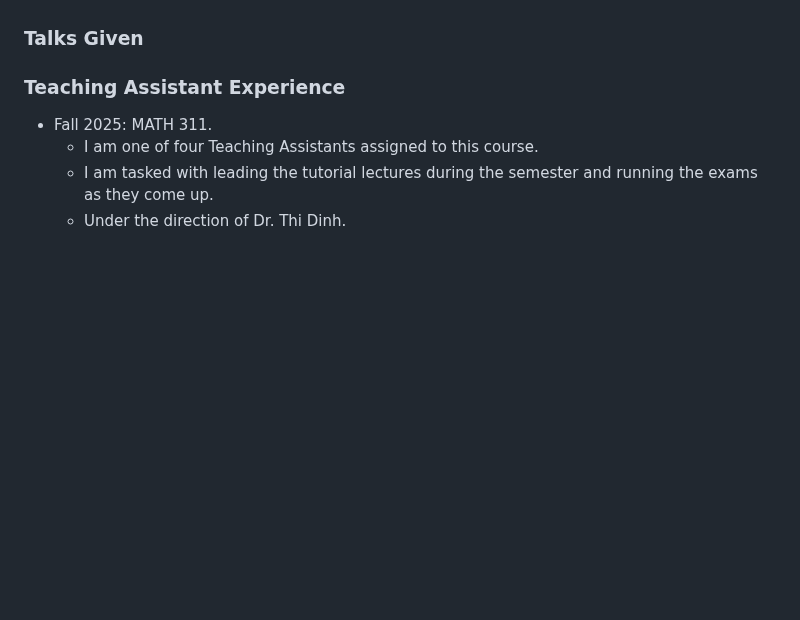
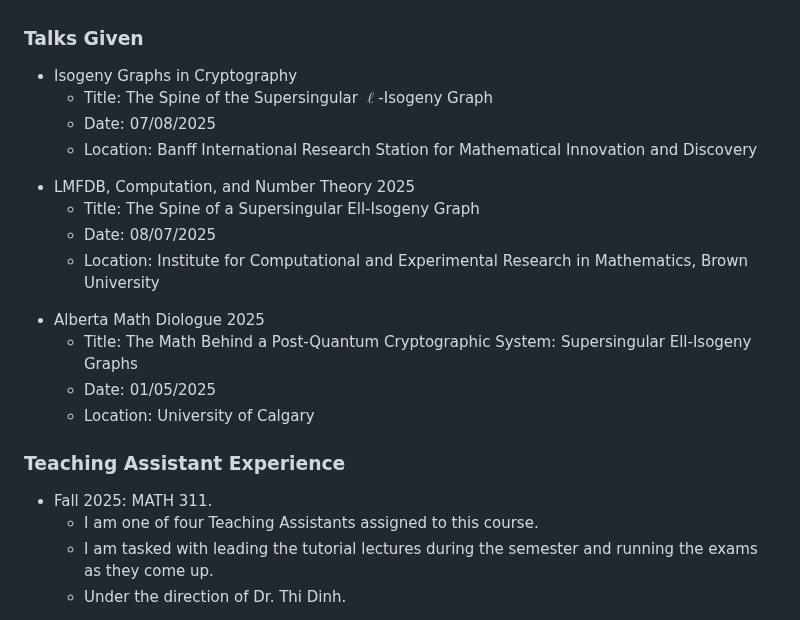
Before and after one commit to TahaHedayat/tahahedayat.github.io, a Markdown page: README.md, the part around the change. Rendered like a GitHub page; blank space fills up the shorter version.

Commit message:
added some talks

```diff
--- a/README.md
+++ b/README.md
@@ -59,7 +59,26 @@
 </ul>
 
 <h3> Talks Given </h3>
-
+<ul>
+  <li> Isogeny Graphs in Cryptography </li>
+  <ul>
+    <li> Title: The Spine of the Supersingular $\ell$-Isogeny Graph</li>
+    <li> Date: 07/08/2025</li>
+    <li> Location: Banff International Research Station for Mathematical Innovation and Discovery</li>
+  </ul>
+  <li> LMFDB, Computation, and Number Theory 2025 </li>
+  <ul>
+    <li> Title: The Spine of a Supersingular Ell-Isogeny Graph </li>
+    <li> Date: 08/07/2025</li>
+    <li> Location: Institute for Computational and Experimental Research in Mathematics, Brown University</li>
+  </ul>
+  <li> Alberta Math Diologue 2025 </li>
+  <ul>
+    <li> Title: The Math Behind a Post-Quantum Cryptographic System: Supersingular Ell-Isogeny Graphs </li>
+    <li> Date: 01/05/2025</li>
+    <li> Location: University of Calgary </li>
+  </ul>
+</ul>
 
 <h3> Teaching Assistant Experience </h3>
 <ul>
```
